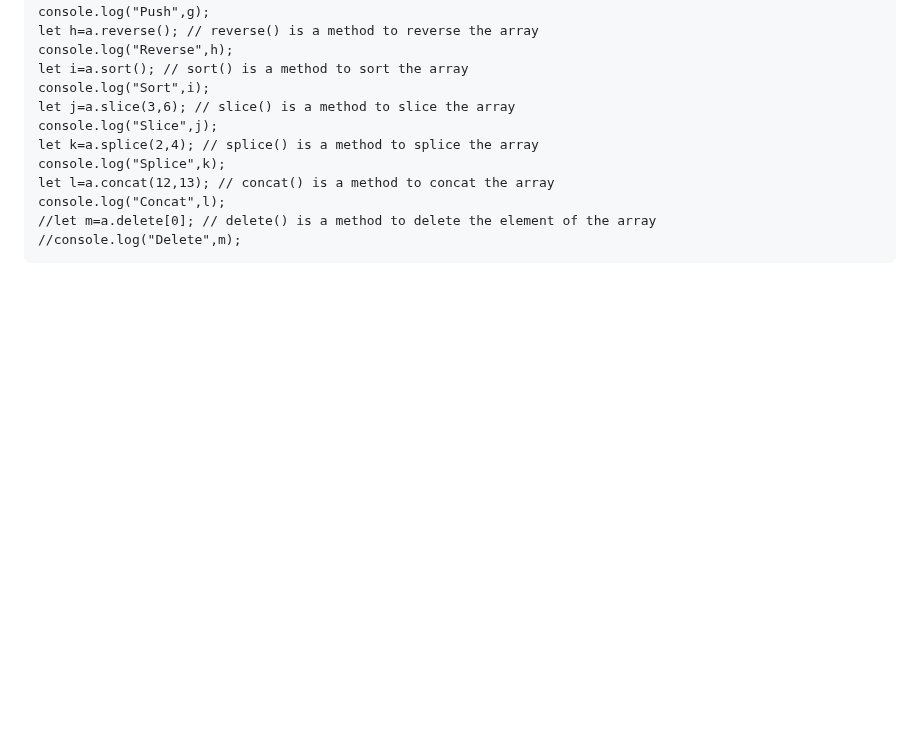
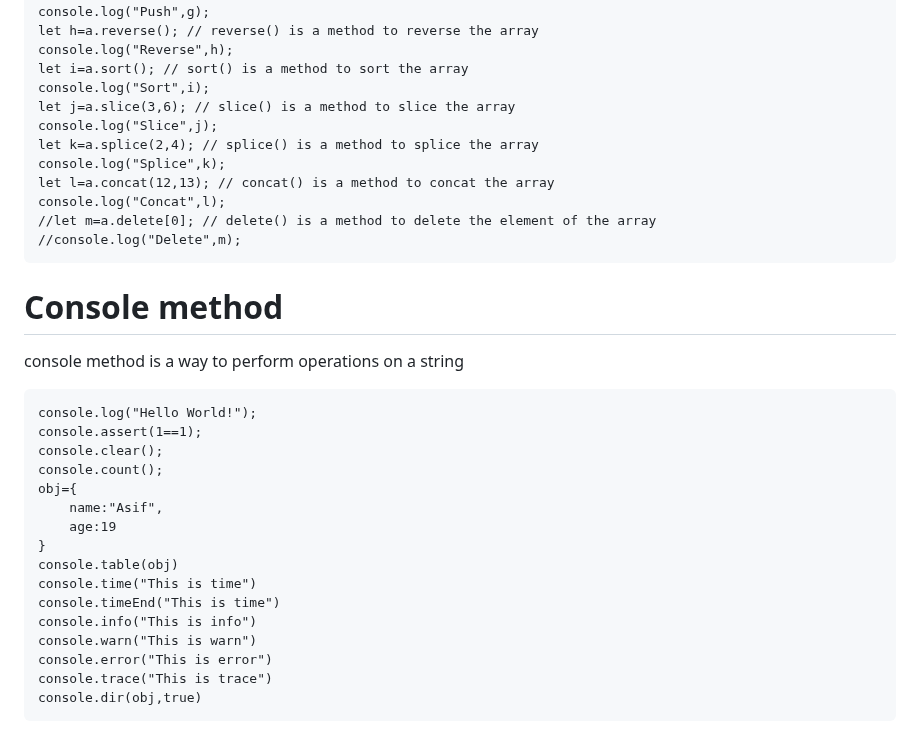
Before and after one commit to Asifekhlaque/Learn_Javascript, a Markdown page: README.md, the part around the change. GitHub-like rendering; blank space fills up the shorter version.

```diff
--- a/README.md
+++ b/README.md
@@ -353,3 +353,23 @@ Array is a sequence of elements
     console.log("Concat",l);
     //let m=a.delete[0]; // delete() is a method to delete the element of the array
     //console.log("Delete",m);
+
+# Console method
+console method is a way to perform operations on a string
+
+    console.log("Hello World!");
+    console.assert(1==1);
+    console.clear();
+    console.count();
+    obj={
+        name:"Asif",
+        age:19
+    }
+    console.table(obj)
+    console.time("This is time")
+    console.timeEnd("This is time")
+    console.info("This is info")
+    console.warn("This is warn")
+    console.error("This is error")
+    console.trace("This is trace")
+    console.dir(obj,true)
```
